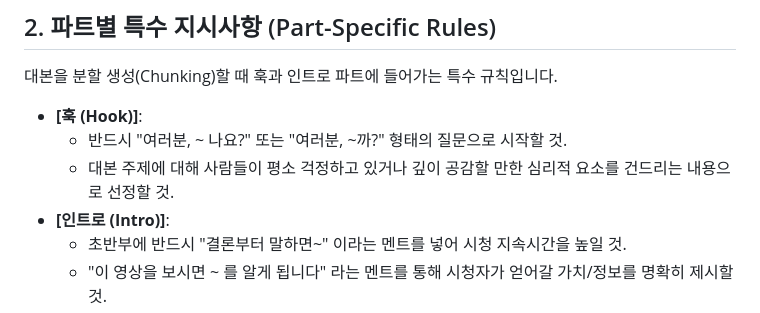
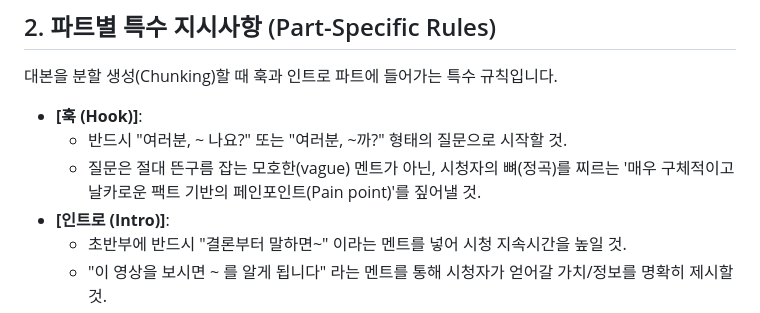
Before and after one commit to sungwoolim/video_finder, a Markdown page: RULES.md, the part around the change. GitHub-like rendering.

Commit message:
docs: enforce concrete and sharp pain points for hook in RULES.md

```diff
--- a/RULES.md
+++ b/RULES.md
@@ -21,7 +21,7 @@
 대본을 분할 생성(Chunking)할 때 훅과 인트로 파트에 들어가는 특수 규칙입니다.
 - **[훅 (Hook)]**:
   - 반드시 "여러분, ~ 나요?" 또는 "여러분, ~까?" 형태의 질문으로 시작할 것.
-  - 대본 주제에 대해 사람들이 평소 걱정하고 있거나 깊이 공감할 만한 심리적 요소를 건드리는 내용으로 선정할 것.
+  - 질문은 절대 뜬구름 잡는 모호한(vague) 멘트가 아닌, 시청자의 뼈(정곡)를 찌르는 '매우 구체적이고 날카로운 팩트 기반의 페인포인트(Pain point)'를 짚어낼 것.
 - **[인트로 (Intro)]**:
   - 초반부에 반드시 "결론부터 말하면~" 이라는 멘트를 넣어 시청 지속시간을 높일 것.
   - "이 영상을 보시면 ~ 를 알게 됩니다" 라는 멘트를 통해 시청자가 얻어갈 가치/정보를 명확히 제시할 것.
```
